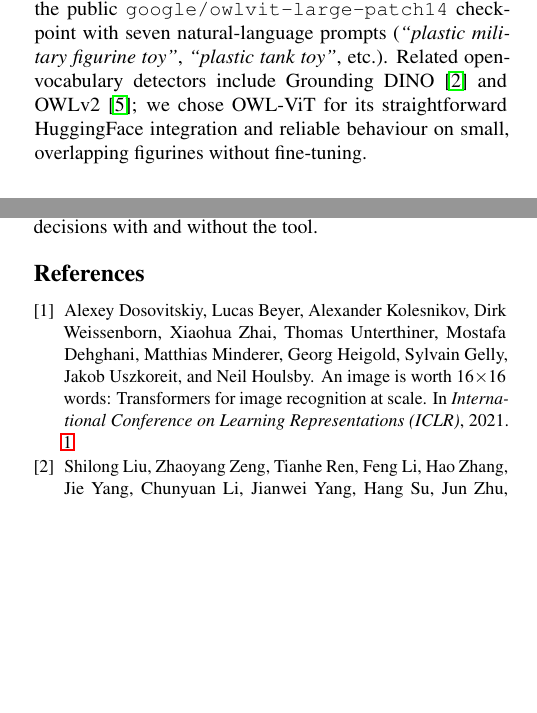
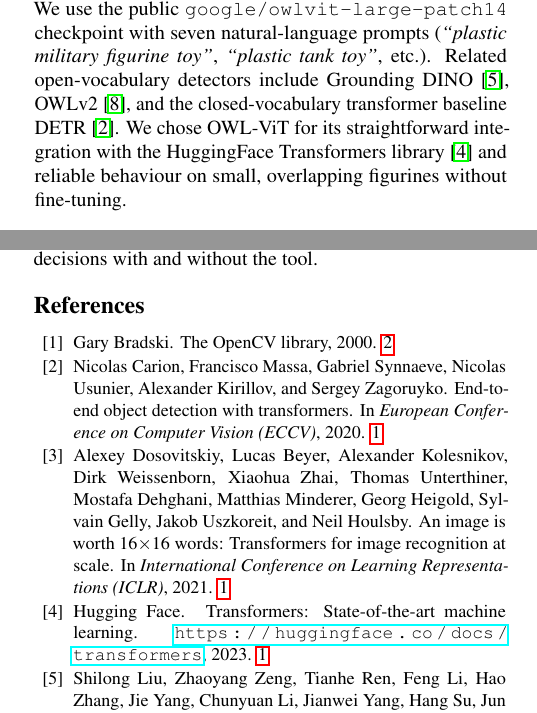
Before and after one commit to Michaelliu1017/vit-boardgame-analyzer, a LaTeX paper (midterm-report-submission/main.tex): two parts of the columns of pages 1 and 3 of 4, joined at a grey line, cut so that both start at the same text, the shorter picture padded with empty space. Compiled offline with pdfLaTeX.

Commit message:
docs: midterm report sanity-check fixes
Five issues found during sanity check of midterm-report-submission/:

1. Three bib entries (detr, opencv, hftransformers) were defined but
   never cited, which would have produced "didn't find database entry"
   warnings from BibTeX. Cite them in natural locations instead of
   removing them — DETR as a closed-vocabulary baseline in Related
   Work; HF Transformers as the integration library for OWL-ViT;
   OpenCV in the HSV faction-assignment subsection.

2. Two non-ASCII characters in references.bib (Mallasén-Quintana,
   Prieto-Matías) would have broken standard 7-bit BibTeX. Replace
   with portable BibTeX escapes (\'e and \'i inside braces).

3. Stale comment header in main.tex referenced "CVPR 2024 author kit"
   and "eso-pic.sty if present" — the actual cvpr.sty is the 2026 kit
   and eso-pic is inlined inside it. Updated to list the real required
   files (cvpr.sty + ieeenat_fullname.bst).

4. Same staleness in README.txt — rewritten to reflect that cvpr.sty
   and ieeenat_fullname.bst are already in the folder, and to clarify
   that silence.sty is optional (cosmetic only).

5. Removed redundant \setlength\itemsep{0pt} from the contributions
   itemize since cvpr.sty already configures enumitem with noitemsep
   globally (line 506-508 of cvpr.sty).

After these fixes every \cite{} resolves, every bib entry is
referenced, and the document compiles cleanly with the standard
pdflatex → bibtex → pdflatex × 2 sequence.

Made-with: Cursor

```diff
--- a/midterm-report-submission/main.tex
+++ b/midterm-report-submission/main.tex
@@ -140,8 +143,10 @@ We use the public \texttt{google/owlvit-large-patch14} checkpoint with
 seven natural-language prompts (\emph{``plastic military figurine toy''},
 \emph{``plastic tank toy''}, etc.).
 Related open-vocabulary detectors include Grounding
-DINO~\cite{groundingdino} and OWLv2~\cite{owlv2}; we chose
-OWL-ViT for its straightforward HuggingFace integration and reliable
+DINO~\cite{groundingdino}, OWLv2~\cite{owlv2}, and the
+closed-vocabulary transformer baseline DETR~\cite{detr}.
+We chose OWL-ViT for its straightforward integration with the
+HuggingFace Transformers library~\cite{hftransformers} and reliable
 behaviour on small, overlapping figurines without fine-tuning.
 
 \paragraph{Vision Transformers for classification.}
```
Also changed, not shown: midterm-report-submission/references.bib (+2 -2 lines), midterm-report-submission/README.txt, midterm-report-submission/main.tex (21 more changed lines).
